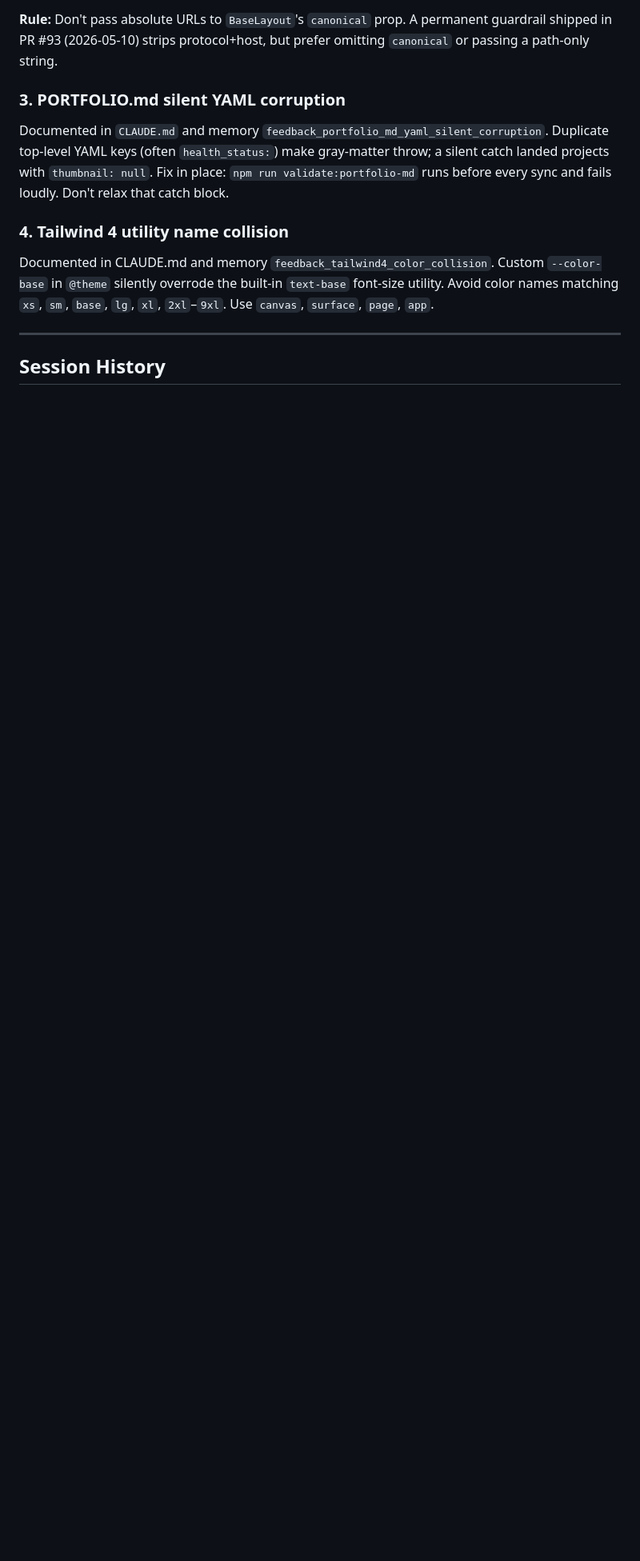
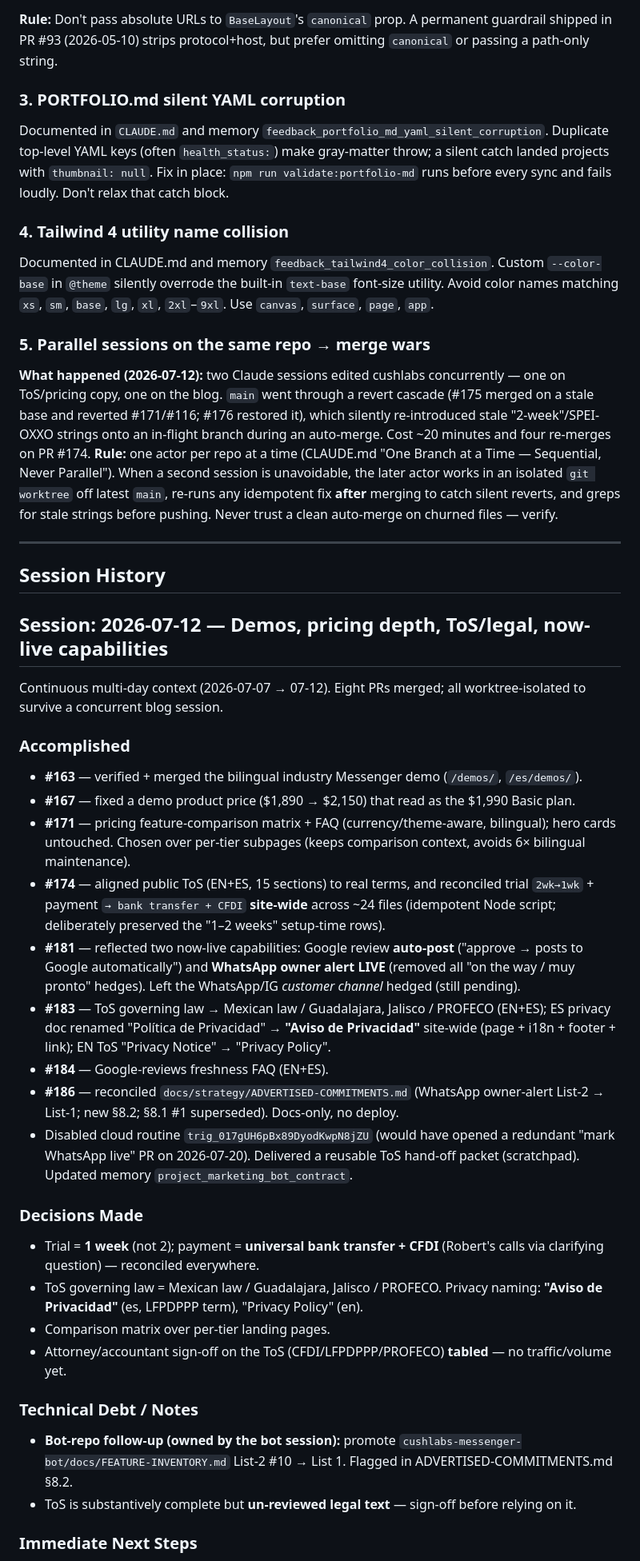
Before and after one commit to RCushmaniii/cushlabs, a Markdown page: docs/SESSION_LOG.md, the part around one of its changes. Shown at 80% size. Drawn GitHub-style; blank space fills up the shorter version.

Commit message:
docs(session-log): 2026-07-12 — demos, pricing depth, ToS/legal, live capabilities (#187)
Session History entry for the 8-PR arc (#163/#167/#171/#174/#181/#183/
#184/#186). Marks tech-debt #4 (WhatsApp owner-alert) resolved. Adds
Recurring Failure Mode #5 (parallel-session merge wars).

Co-authored-by: Claude Opus 4.8 (1M context) <noreply@anthropic.com>

```diff
--- a/docs/SESSION_LOG.md
+++ b/docs/SESSION_LOG.md
@@ -99,6 +99,41 @@ Documented in `CLAUDE.md` and memory `feedback_portfolio_md_yaml_silent_corrupti
 
 Documented in CLAUDE.md and memory `feedback_tailwind4_color_collision`. Custom `--color-base` in `@theme` silently overrode the built-in `text-base` font-size utility. Avoid color names matching `xs`, `sm`, `base`, `lg`, `xl`, `2xl`–`9xl`. Use `canvas`, `surface`, `page`, `app`.
 
+### 5. Parallel sessions on the same repo → merge wars
+
+**What happened (2026-07-12):** two Claude sessions edited cushlabs concurrently — one on ToS/pricing copy, one on the blog. `main` went through a revert cascade (#175 merged on a stale base and reverted #171/#116; #176 restored it), which silently re-introduced stale "2-week"/SPEI-OXXO strings onto an in-flight branch during an auto-merge. Cost ~20 minutes and four re-merges on PR #174. **Rule:** one actor per repo at a time (CLAUDE.md "One Branch at a Time — Sequential, Never Parallel"). When a second session is unavoidable, the later actor works in an isolated `git worktree` off latest `main`, re-runs any idempotent fix **after** merging to catch silent reverts, and greps for stale strings before pushing. Never trust a clean auto-merge on churned files — verify.
+
 ---
 
 ## Session History
+
+## Session: 2026-07-12 — Demos, pricing depth, ToS/legal, now-live capabilities
+
+Continuous multi-day context (2026-07-07 → 07-12). Eight PRs merged; all worktree-isolated to survive a concurrent blog session.
+
+### Accomplished
+
+- **#163** — verified + merged the bilingual industry Messenger demo (`/demos/`, `/es/demos/`).
+- **#167** — fixed a demo product price ($1,890 → $2,150) that read as the $1,990 Basic plan.
+- **#171** — pricing feature-comparison matrix + FAQ (currency/theme-aware, bilingual); hero cards untouched. Chosen over per-tier subpages (keeps comparison context, avoids 6× bilingual maintenance).
+- **#174** — aligned public ToS (EN+ES, 15 sections) to real terms, and reconciled trial `2wk→1wk` + payment `→ bank transfer + CFDI` **site-wide** across ~24 files (idempotent Node script; deliberately preserved the "1–2 weeks" setup-time rows).
+- **#181** — reflected two now-live capabilities: Google review **auto-post** ("approve → posts to Google automatically") and **WhatsApp owner alert LIVE** (removed all "on the way / muy pronto" hedges). Left the WhatsApp/IG _customer channel_ hedged (still pending).
+- **#183** — ToS governing law → Mexican law / Guadalajara, Jalisco / PROFECO (EN+ES); ES privacy doc renamed "Política de Privacidad" → **"Aviso de Privacidad"** site-wide (page + i18n + footer + link); EN ToS "Privacy Notice" → "Privacy Policy".
+- **#184** — Google-reviews freshness FAQ (EN+ES).
+- **#186** — reconciled `docs/strategy/ADVERTISED-COMMITMENTS.md` (WhatsApp owner-alert List-2 → List-1; new §8.2; §8.1 #1 superseded). Docs-only, no deploy.
+- Disabled cloud routine `trig_017gUH6pBx89DyodKwpN8jZU` (would have opened a redundant "mark WhatsApp live" PR on 2026-07-20). Delivered a reusable ToS hand-off packet (scratchpad). Updated memory `project_marketing_bot_contract`.
+
+### Decisions Made
+
+- Trial = **1 week** (not 2); payment = **universal bank transfer + CFDI** (Robert's calls via clarifying question) — reconciled everywhere.
+- ToS governing law = Mexican law / Guadalajara, Jalisco / PROFECO. Privacy naming: **"Aviso de Privacidad"** (es, LFPDPPP term), "Privacy Policy" (en).
+- Comparison matrix over per-tier landing pages.
+- Attorney/accountant sign-off on the ToS (CFDI/LFPDPPP/PROFECO) **tabled** — no traffic/volume yet.
+
+### Technical Debt / Notes
+
+- **Bot-repo follow-up (owned by the bot session):** promote `cushlabs-messenger-bot/docs/FEATURE-INVENTORY.md` List-2 #10 → List 1. Flagged in ADVERTISED-COMMITMENTS.md §8.2.
+- ToS is substantively complete but **un-reviewed legal text** — sign-off before relying on it.
+
+### Immediate Next Steps
+
```
Also changed, not shown: other parts of docs/SESSION_LOG.md (+18 -12 lines).
